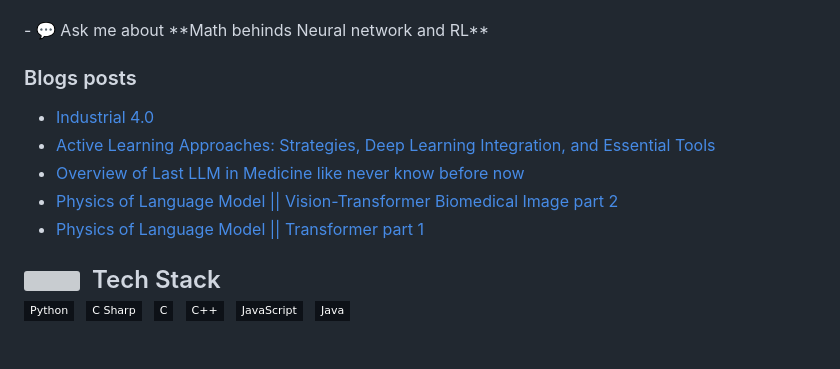
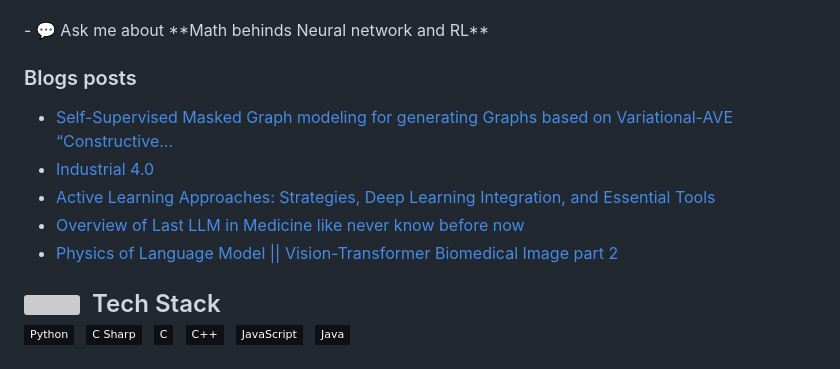
Before and after one commit to deep-matter/deep-matter, a Markdown page: README.md, the part around the change. Drawn GitHub-style; badges without logos; grey boxes are pictures that could not be loaded.

Commit message:
Updated with the latest blog posts

```diff
--- a/README.md
+++ b/README.md
@@ -16,11 +16,11 @@
 
 ### Blogs posts
 <!-- BLOG-POST-LIST:START -->
+- [Self-Supervised Masked Graph modeling for generating Graphs based on Variational-AVE “Constructive…](https://younsess-elbrag.medium.com/self-supervised-masked-graph-modeling-for-generating-graphs-based-on-variational-ave-constructive-18d2d810ffec?source=rss-1b1ea2d69eaa------2)
 - [Industrial 4.0](https://younsess-elbrag.medium.com/industrial-4-0-ba9e89b5502a?source=rss-1b1ea2d69eaa------2)
 - [Active Learning Approaches: Strategies, Deep Learning Integration, and Essential Tools](https://younsess-elbrag.medium.com/active-learning-approaches-strategies-deep-learning-integration-and-essential-tools-6ff2bdfe5cb?source=rss-1b1ea2d69eaa------2)
 - [Overview of Last LLM in Medicine like never know before now](https://younsess-elbrag.medium.com/physics-of-language-model-llm-biomedical-like-never-know-before-now-e4b0178f3c6?source=rss-1b1ea2d69eaa------2)
 - [Physics of Language Model || Vision-Transformer Biomedical Image part 2](https://younsess-elbrag.medium.com/physics-of-language-model-vision-transformer-biomedical-image-part-2-3389ab7d7a5?source=rss-1b1ea2d69eaa------2)
-- [Physics of Language Model || Transformer part 1](https://younsess-elbrag.medium.com/physics-of-language-model-transformer-part-1-9c7692db023d?source=rss-1b1ea2d69eaa------2)
 <!-- BLOG-POST-LIST:END  -->
 
 <!-- ## 🛠 &nbsp;Tech Stack -->
```
